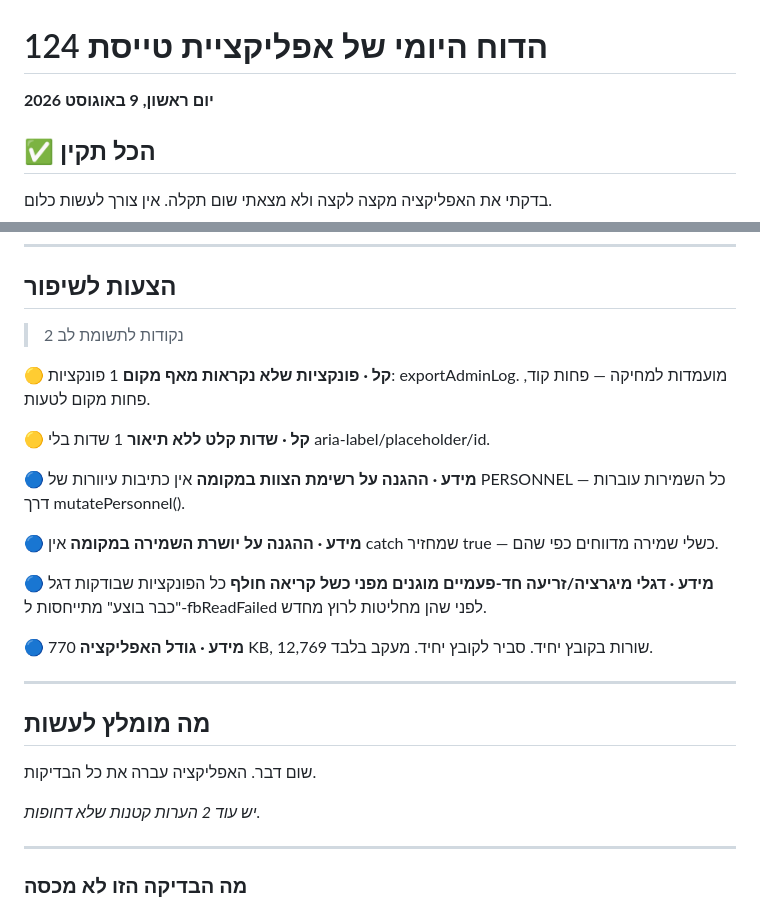
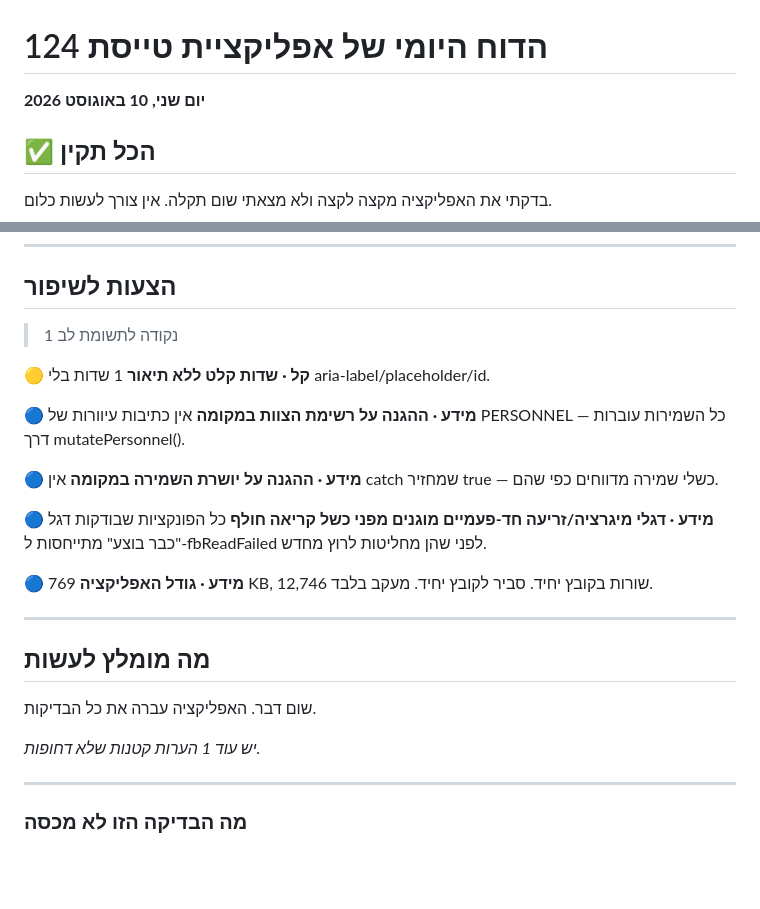
Before and after one commit to apps-lanziano/124, a Markdown page: qa/reports/latest.md, 2 parts joined by grey strips. Rendered like a GitHub page; blank space fills up the shorter version.

Commit message:
דוח בדיקה יומי 2026-08-10

```diff
--- a/qa/reports/latest.md
+++ b/qa/reports/latest.md
@@ -1,6 +1,6 @@
 # הדוח היומי של אפליקציית טייסת 124
 
-**יום ראשון, 9 באוגוסט 2026**
+**יום שני, 10 באוגוסט 2026**
 
 ## ✅ הכל תקין
 
@@ -50,10 +50,7 @@ _אין מה לדווח._
 
 ## הצעות לשיפור
 
-> 2 נקודות לתשומת לב
-
-**🟡 קל · פונקציות שלא נקראות מאף מקום**
-1 פונקציות: exportAdminLog. מועמדות למחיקה — פחות קוד, פחות מקום לטעות.
+> 1 נקודה לתשומת לב
 
 **🟡 קל · שדות קלט ללא תיאור**
 1 שדות בלי aria-label/placeholder/id.
@@ -68,7 +65,7 @@ _אין מה לדווח._
 כל הפונקציות שבודקות דגל "כבר בוצע" מתייחסות ל-fbReadFailed לפני שהן מחליטות לרוץ מחדש.
 
 **🔵 מידע · גודל האפליקציה**
-770 KB, 12,769 שורות בקובץ יחיד. סביר לקובץ יחיד. מעקב בלבד.
+769 KB, 12,746 שורות בקובץ יחיד. סביר לקובץ יחיד. מעקב בלבד.
 
 ---
 
@@ -76,7 +73,7 @@ _אין מה לדווח._
 
 שום דבר. האפליקציה עברה את כל הבדיקות.
 
-_יש עוד 2 הערות קטנות שלא דחופות._
+_יש עוד 1 הערות קטנות שלא דחופות._
 
 ---
 
```
